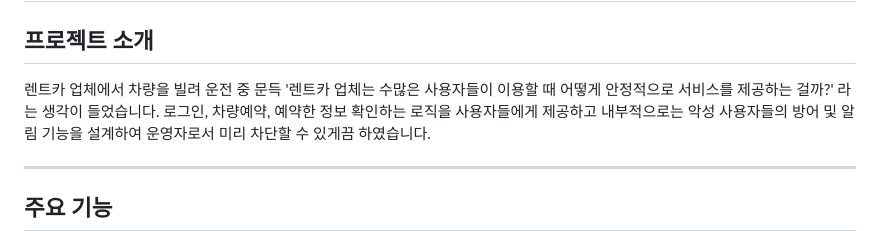
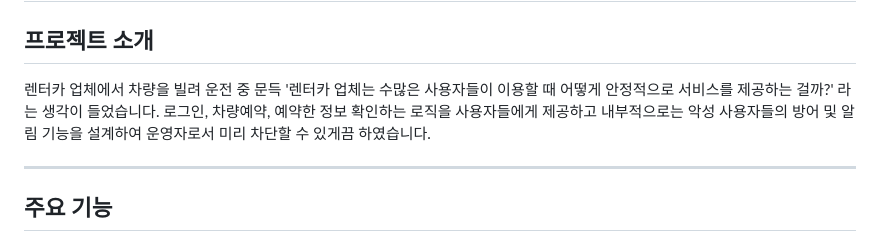
Before and after one commit to myuyoung/RentCarService, a Markdown page: README.md, the part around the change. Rendered like a GitHub page.

```diff
--- a/README.md
+++ b/README.md
@@ -3,7 +3,7 @@
 
 ## 프로젝트 소개
 
-렌트카 업체에서 차량을 빌려 운전 중 문득 '렌트카 업체는 수많은 사용자들이 이용할 때 어떻게 안정적으로 서비스를 제공하는 걸까?' 라는 생각이 들었습니다.</br>
+렌터카 업체에서 차량을 빌려 운전 중 문득 '렌터카 업체는 수많은 사용자들이 이용할 때 어떻게 안정적으로 서비스를 제공하는 걸까?' 라는 생각이 들었습니다.</br>
 로그인, 차량예약, 예약한 정보 확인하는 로직을 사용자들에게 제공하고 내부적으로는 악성 사용자들의 방어 및 알림 기능을 설계하여 운영자로서 미리 차단할 수 있게끔 하였습니다.
 
 ---
```
